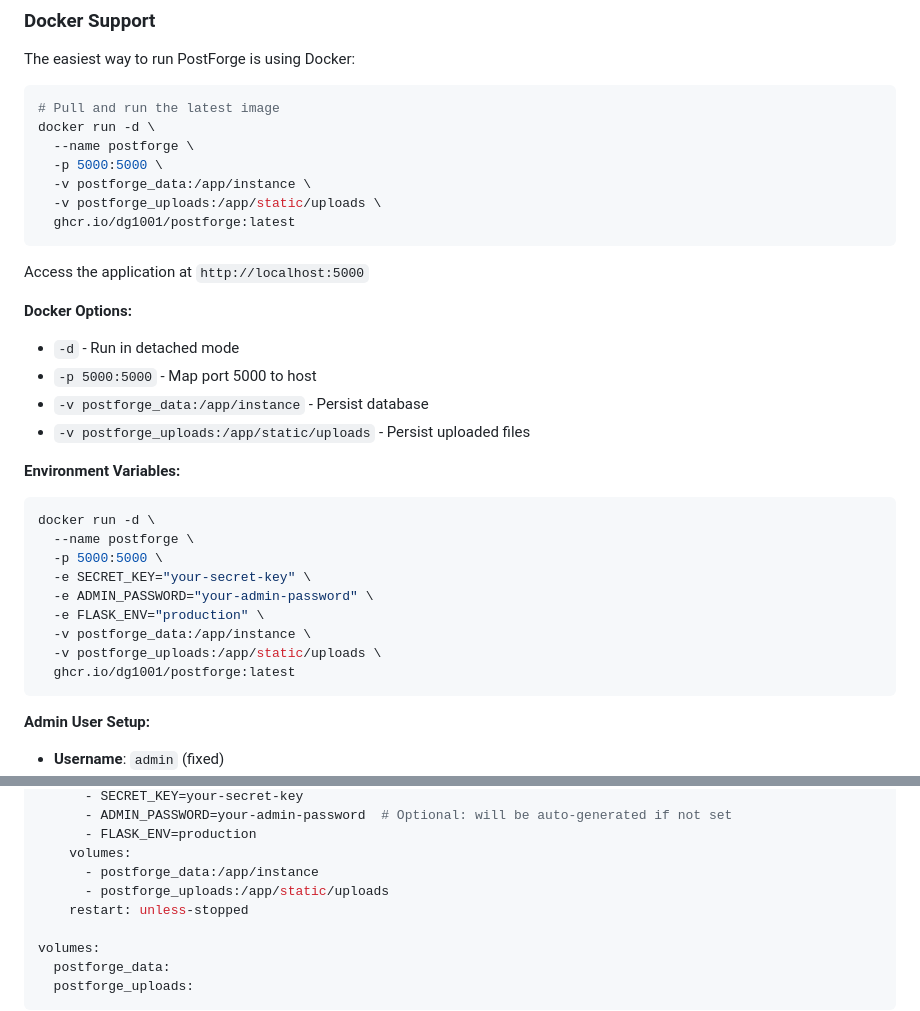
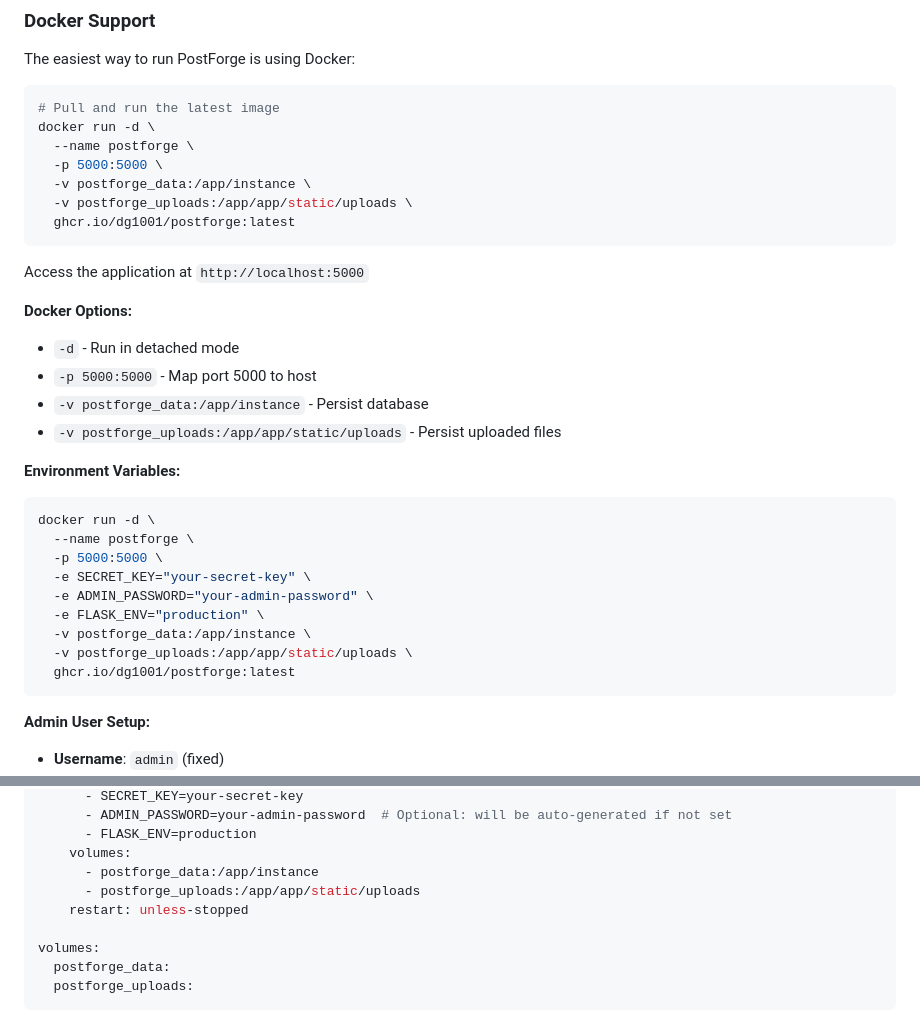
Before and after one commit to DG1001/PostForge, a Markdown page: README.md, 2 parts joined by grey strips. GitHub-like rendering.

Commit message:
fix(docker): update upload volume path in README
Corrected the volume path for uploaded files from `/app/static/uploads` to `/app/app/static/uploads` in the Docker run command examples and service configuration within the README.md. This change ensures that users mount the correct directory for persistent file uploads, preventing potential issues with file access and organization.

````diff
--- a/README.md
+++ b/README.md
@@ -308,7 +308,7 @@ docker run -d \
   --name postforge \
   -p 5000:5000 \
   -v postforge_data:/app/instance \
-  -v postforge_uploads:/app/static/uploads \
+  -v postforge_uploads:/app/app/static/uploads \
   ghcr.io/dg1001/postforge:latest
 ```
 
@@ -318,7 +318,7 @@ Access the application at `http://localhost:5000`
 - `-d` - Run in detached mode
 - `-p 5000:5000` - Map port 5000 to host
 - `-v postforge_data:/app/instance` - Persist database
-- `-v postforge_uploads:/app/static/uploads` - Persist uploaded files
+- `-v postforge_uploads:/app/app/static/uploads` - Persist uploaded files
 
 **Environment Variables:**
 ```bash
@@ -329,7 +329,7 @@ docker run -d \
   -e ADMIN_PASSWORD="your-admin-password" \
   -e FLASK_ENV="production" \
   -v postforge_data:/app/instance \
-  -v postforge_uploads:/app/static/uploads \
+  -v postforge_uploads:/app/app/static/uploads \
   ghcr.io/dg1001/postforge:latest
 ```
 
@@ -358,7 +358,7 @@ services:
       - FLASK_ENV=production
     volumes:
       - postforge_data:/app/instance
-      - postforge_uploads:/app/static/uploads
+      - postforge_uploads:/app/app/static/uploads
     restart: unless-stopped
 
 volumes:
````
